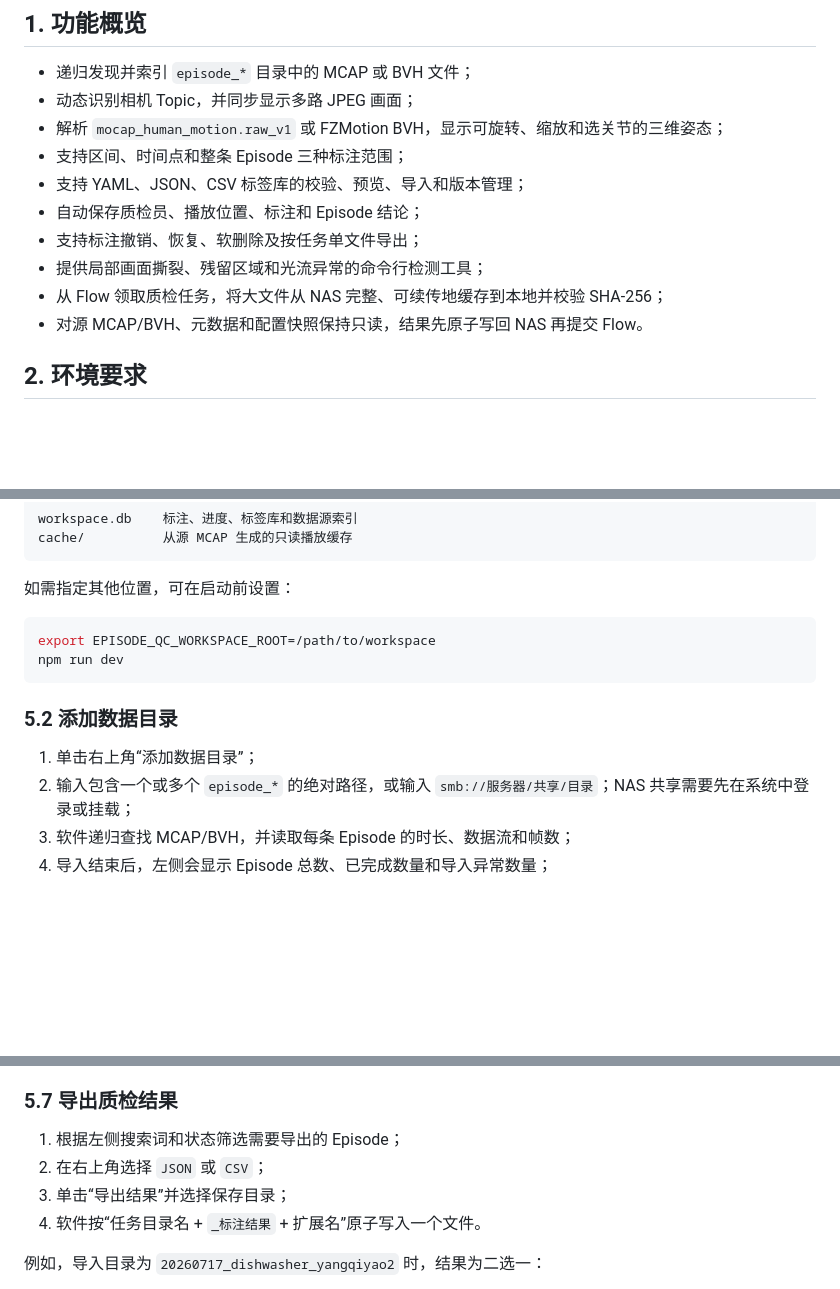
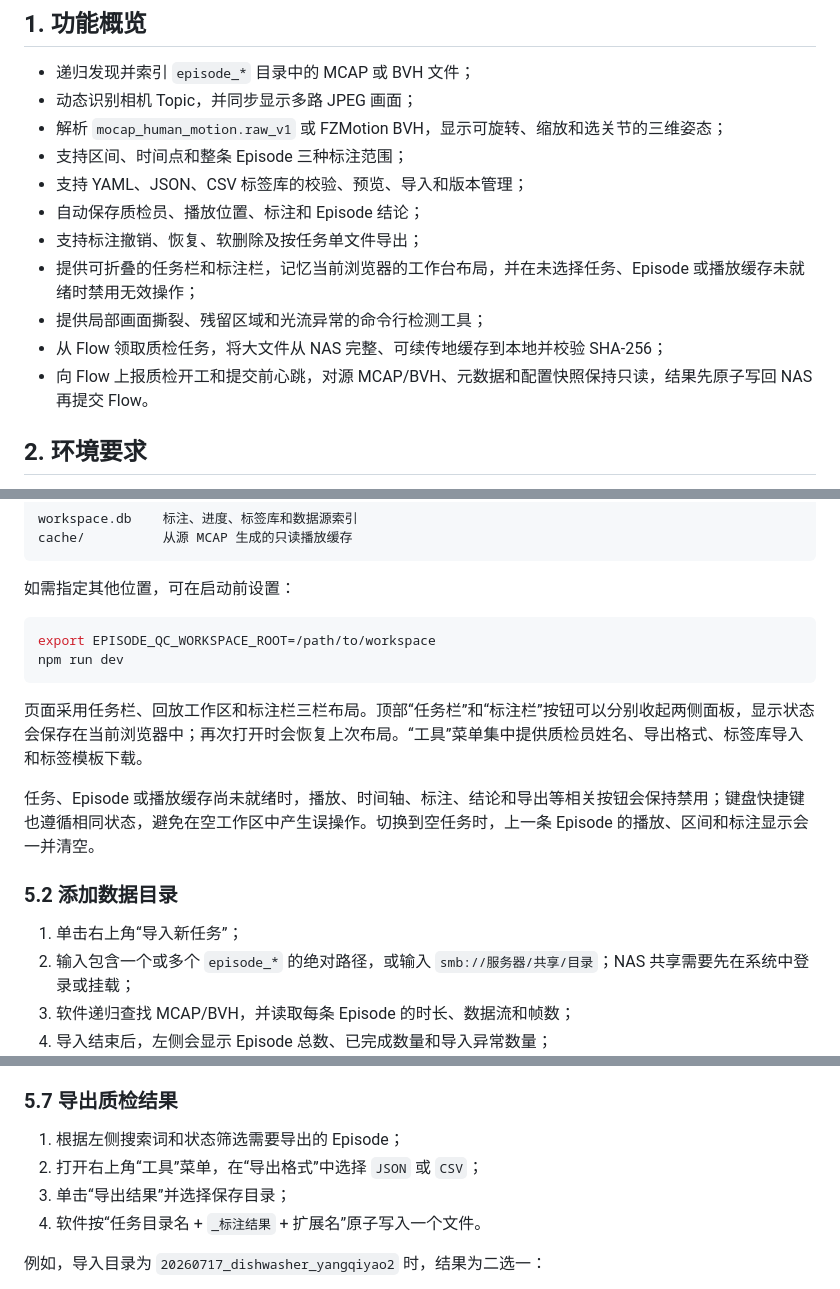
Before and after one commit to zhangwei1352629/Episode-QC, a Markdown page: README.md, 3 parts joined by grey strips. Rendered like a GitHub page; blank space fills up the shorter version.

Commit message:
docs: sync README with latest QC workflow
Document the collapsible workspace layout and consolidated tools menu.

Describe guarded UI actions and Flow work start/heartbeat reporting, and align the import/export instructions with the current interface.

````diff
--- a/README.md
+++ b/README.md
@@ -13,9 +13,10 @@ Episode QC 是一套面向 Episode MCAP 与 FZMotion BVH 数据集的本地 Web
 - 支持 YAML、JSON、CSV 标签库的校验、预览、导入和版本管理；
 - 自动保存质检员、播放位置、标注和 Episode 结论；
 - 支持标注撤销、恢复、软删除及按任务单文件导出；
+- 提供可折叠的任务栏和标注栏，记忆当前浏览器的工作台布局，并在未选择任务、Episode 或播放缓存未就绪时禁用无效操作；
 - 提供局部画面撕裂、残留区域和光流异常的命令行检测工具；
 - 从 Flow 领取质检任务，将大文件从 NAS 完整、可续传地缓存到本地并校验 SHA-256；
-- 对源 MCAP/BVH、元数据和配置快照保持只读，结果先原子写回 NAS 再提交 Flow。
+- 向 Flow 上报质检开工和提交前心跳，对源 MCAP/BVH、元数据和配置快照保持只读，结果先原子写回 NAS 再提交 Flow。
 
 ## 2. 环境要求
 
@@ -201,9 +202,13 @@ export EPISODE_QC_WORKSPACE_ROOT=/path/to/workspace
 npm run dev
 ```
 
+页面采用任务栏、回放工作区和标注栏三栏布局。顶部“任务栏”和“标注栏”按钮可以分别收起两侧面板，显示状态会保存在当前浏览器中；再次打开时会恢复上次布局。“工具”菜单集中提供质检员姓名、导出格式、标签库导入和标签模板下载。
+
+任务、Episode 或播放缓存尚未就绪时，播放、时间轴、标注、结论和导出等相关按钮会保持禁用；键盘快捷键也遵循相同状态，避免在空工作区中产生误操作。切换到空任务时，上一条 Episode 的播放、区间和标注显示会一并清空。
+
 ### 5.2 添加数据目录
 
-1. 单击右上角“添加数据目录”；
+1. 单击右上角“导入新任务”；
 2. 输入包含一个或多个 `episode_*` 的绝对路径，或输入
    `smb://服务器/共享/目录`；NAS 共享需要先在系统中登录或挂载；
 3. 软件递归查找 MCAP/BVH，并读取每条 Episode 的时长、数据流和帧数；
@@ -345,7 +350,7 @@ uv run episode-qc workspace-scan /path/to/workspace.db \
 ### 5.7 导出质检结果
 
 1. 根据左侧搜索词和状态筛选需要导出的 Episode；
-2. 在右上角选择 `JSON` 或 `CSV`；
+2. 打开右上角“工具”菜单，在“导出格式”中选择 `JSON` 或 `CSV`；
 3. 单击“导出结果”并选择保存目录；
 4. 软件按“任务目录名 + `_标注结果` + 扩展名”原子写入一个文件。
 
````
Also changed, not shown: other parts of README.md (+2 -0 lines).
